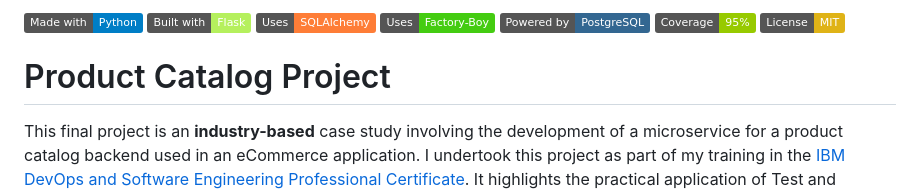
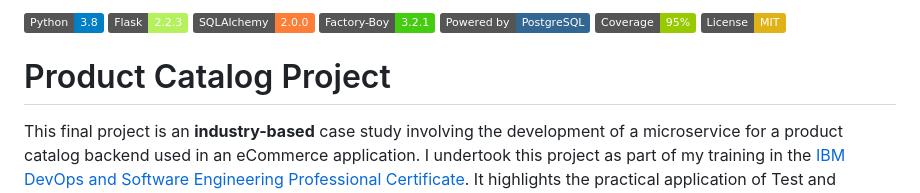
Before and after one commit to fkanedev/fkctp-flask-Product-Catalog-ms-tdd-bdd, a Markdown page: README.md, the part around the change. Rendered like a GitHub page; badges without logos.

```diff
--- a/README.md
+++ b/README.md
@@ -1,7 +1,7 @@
-![Made with Python](https://img.shields.io/badge/Made%20with-Python-blue.svg)
-![Built with Flask](https://img.shields.io/badge/Built%20with-Flask-b5f05d.svg)
-![Uses SQLAlchemy](https://img.shields.io/badge/Uses-SQLAlchemy-orange.svg)
-![Uses Factory Boy](https://img.shields.io/badge/Uses-Factory--Boy-brightgreen)
+![Python](https://img.shields.io/badge/Python-3.8-blue.svg)
+![Flask](https://img.shields.io/badge/Flask-2.2.3-b5f05d.svg)
+![SQLAlchemy](https://img.shields.io/badge/SQLAlchemy-2.0.0-orange.svg)
+![Factory Boy](https://img.shields.io/badge/Factory--Boy-3.2.1-brightgreen.svg)
 ![Powered by PostgreSQL](https://img.shields.io/badge/Powered%20by-PostgreSQL-336791.svg)
 ![Coverage Status](https://img.shields.io/badge/Coverage-95%25-green)
 ![License: MIT](https://img.shields.io/badge/License-MIT-yellow.svg)
```
